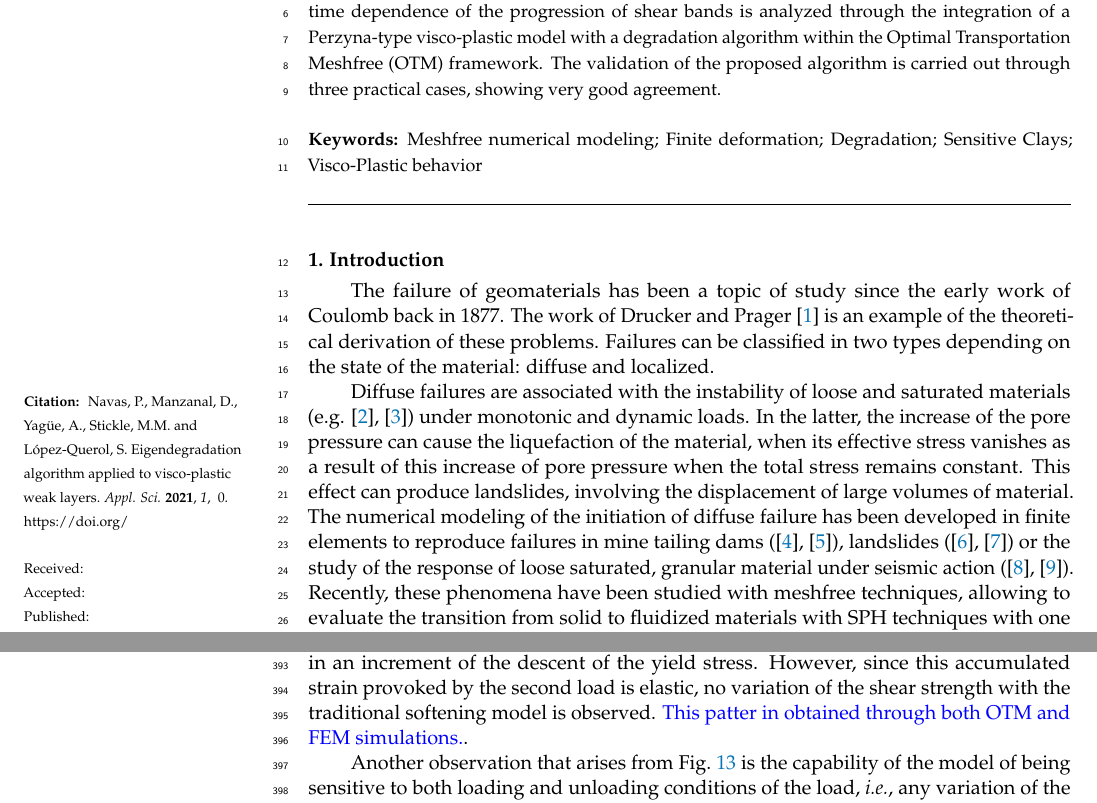
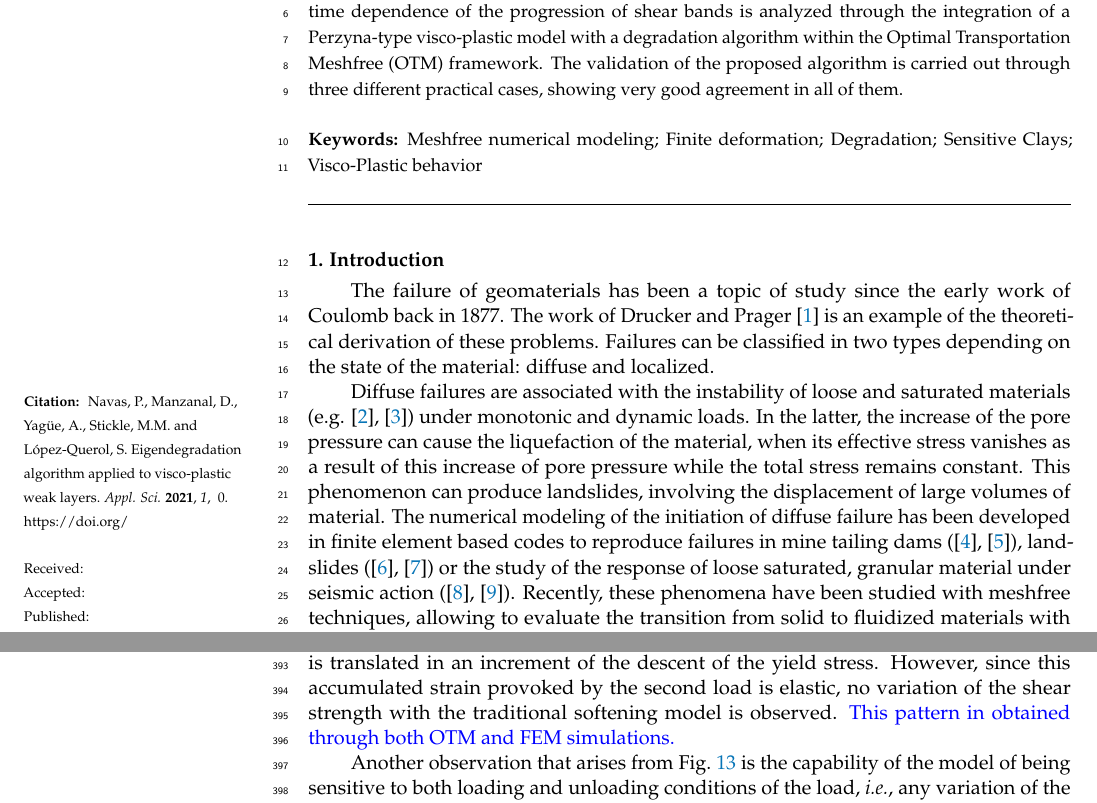
Before and after one commit to penavasal/Eigendegradation, a LaTeX paper (eigendegradation.tex): two parts of pages 1 and 16 of 23, joined at a grey line, cut so that both start at the same text. Compiled offline with pdfLaTeX.

Commit message:
Rev1_SLQ

```diff
--- a/eigendegradation.tex
+++ b/eigendegradation.tex
@@ -137,7 +137,7 @@ $^{2}$ \quad Department of Civil, Environmental and Geomatic Engineering, Univer
 %\conference{} % An extended version of a conference paper
 
 % Abstract (Do not insert blank lines, i.e. \\)
-\abstract{In geotechnical engineering, very often the soil behavior varies with time. This is of particular interest in many cases such as embankments in soft clays, shear band progression in slopes or where the speed of the application of the load affects the bearing capacity of the material. In this paper, the extension of non-local failures, algorithms such as eigenerosion and eigensoftening, in order to evaluate the failure of weak layers, are presented.  In particular, the time dependence of the progression of shear bands is analyzed through the integration of a Perzyna-type visco-plastic model with a degradation algorithm within the Optimal Transportation Meshfree (OTM) framework. The validation of the proposed algorithm is carried out through three practical cases, showing very good agreement.
+\abstract{In geotechnical engineering, very often the soil behavior varies with time. This is of particular interest in many cases such as embankments in soft clays, shear band progression in slopes or where the speed of the application of the load affects the bearing capacity of the material. In this paper, the extension of non-local failures, algorithms such as eigenerosion and eigensoftening, in order to evaluate the failure of weak layers, are presented.  In particular, the time dependence of the progression of shear bands is analyzed through the integration of a Perzyna-type visco-plastic model with a degradation algorithm within the Optimal Transportation Meshfree (OTM) framework. The validation of the proposed algorithm is carried out through three different practical cases, showing very good agreement in all of them.
 }
 
 % Keywords
@@ -179,7 +179,7 @@ $^{2}$ \quad Department of Civil, Environmental and Geomatic Engineering, Univer
 \section{Introduction}
 The failure of geomaterials has been a topic of study since the early work of Coulomb back in 1877. The work of Drucker and Prager \cite{Drucker-Prager} is an example of the theoretical derivation of these problems. Failures can be classified in two types depending on the state of the material: diffuse and localized.
 
-Diffuse failures are associated with the instability of loose and saturated materials (e.g. \cite{DarveLaouafa2000}, \cite{Pastor2009b}) under monotonic and dynamic loads. In the latter, the increase of the pore pressure can cause the liquefaction of the material, when its effective stress vanishes as a result of this increase of pore pressure when the total stress remains constant. This effect can produce landslides, involving the displacement of large volumes of material. The numerical modeling of the initiation of diffuse failure has been developed in finite elements to reproduce failures in mine tailing dams (\cite{Ledesma2021}, \cite{Ledesma2022}), landslides (\cite{Laouafa2002}, \cite{FernandezMerodo2004}) or the study of the response of loose saturated, granular material under seismic action (\cite{LopezQuerolB2006}, \cite{Manzanal2021}). Recently, these phenomena have been studied with meshfree techniques, allowing to evaluate the transition from solid to fluidized materials with SPH techniques with one (e.g. \cite{Pastor2009b}, \cite{Manzanal2016}, \cite{Dutto2017}, \cite{Longo2019}, \cite{Lin2019}, \cite{ZHANG20201107}) and two phases (\cite{Pastor2017}; \cite{Pastor2021}), Material Point Method, MPM, (e.g. \cite{Zaba2011,Yerro:2015,Yerro:2016,CUOMO2021}) or Discrete Element Methods, DEM, for the liquefaction on granular materials (e.g. \cite{Feng2021}, \cite{SIZKOW2021}).
+Diffuse failures are associated with the instability of loose and saturated materials (e.g. \cite{DarveLaouafa2000}, \cite{Pastor2009b}) under monotonic and dynamic loads. In the latter, the increase of the pore pressure can cause the liquefaction of the material, when its effective stress vanishes as a result of this increase of pore pressure while the total stress remains constant. This phenomenon can produce landslides, involving the displacement of large volumes of material. The numerical modeling of the initiation of diffuse failure has been developed in finite element based codes to reproduce failures in mine tailing dams (\cite{Ledesma2021}, \cite{Ledesma2022}), landslides (\cite{Laouafa2002}, \cite{FernandezMerodo2004}) or the study of the response of loose saturated, granular material under seismic action (\cite{LopezQuerolB2006}, \cite{Manzanal2021}). Recently, these phenomena have been studied with meshfree techniques, allowing to evaluate the transition from solid to fluidized materials with SPH techniques with one (e.g. \cite{Pastor2009b}, \cite{Manzanal2016}, \cite{Dutto2017}, \cite{Longo2019}, \cite{Lin2019}, \cite{ZHANG20201107}) and two phases (\cite{Pastor2017}; \cite{Pastor2021}), Material Point Method, MPM, (e.g. \cite{Zaba2011,Yerro:2015,Yerro:2016,CUOMO2021}) or Discrete Element Methods, DEM, for the liquefaction on granular materials (e.g. \cite{Feng2021}, \cite{SIZKOW2021}).
 
 In contrast, localized failures are associated with the concentration of strains in a narrow zone and a limited region, which produces a discontinuity in the deformation as well as in the strain rate. This failure is related to a weak discontinuity, also known as a weak layer. The progress of the failure of overconsolidated clays that present a softening behavior has been extensively studied. It consists of the reduction of the shear strength from the peak to the residual value. Early work by Rice \cite{Rice1973} provided the theoretical basis for understanding the physics and mathematics of the problem. The formation and propagation of shear bands have been studied through theoretical and lab-scale models (e.g. \cite{Desrues_1984}, \cite{Sulem1995}). Numerically, the localization of shear deformations associated with softening behaviors, which is related to negative slopes in the loading-displacement curve, traditionally depends on the mesh discretization (e.g.\cite{Wang:1997}. The employment of visco-plastic models has allowed the regularization of the problem (e.g. \cite{GutierreDeBort}).
 
@@ -675,7 +675,7 @@ $$
 
 \noindent where $\alpha$ varies for each of both loads. The bigger load is the one that provokes the triggering of the plastic mechanism. It can be considered as an abnormal scenario that may lead to catastrophic consequences in the short or in the long time. Their parameters are $A_1=11$ kPa and $\omega_1=0.1\pi$ rad/s. This load is applied only in the first 20 seconds of simulation. The secondary load is of a lower magnitude. It could be considered as a usual load that the soil suffers permanently and is not capable to provoke the breakage of the slope by itself. The amplitude of this load is half of the first one, $A_2=5.5$ kPa and the frequency is much higher, $\omega_2=3\pi$ rad/s. This load is maintained through the 80 s. of the simulation.
 
-Following, in Fig.~\ref{fig_VC3}, the evolution of both shear strength and the equivalent plastic strain are depicted along the time for both Eigendegradation and softening models. \textcolor{blue}{Both OTM and FEM are carried out. The latter is made through the commercial software Abaqus}. On the left, the shear strength is plotted. The first part of the figure is leaded by the first load: the material reaches the yield stress close to 10 s. and start to decrease the strength till 15 s. Both materials, until this point, behave similarly. Observing the right figure, we can see how both models obtain plastic strain until 15 s. as well. Obviously, the amount of shear strain is different since one law is logarithmic (eigendegradation) and the other one is linear. After this point, the eigendegradation model accumulates shear strain (elastic in this case) that makes the shear strength to decrease. This elastic shear strain comes from the second law (the one with small amplitude). We know that is elastic strain since, in the right figure, no accumulated plastic strain is obtained from 15 s. to 50 s. From this point on, the equivalent plastic strain increases drastically. It is translated in an increment of the descent of the yield stress. However, since this accumulated strain provoked by the second load is elastic, no variation of the shear strength with the traditional softening model is observed. \textcolor{blue}{This patter in obtained through both OTM and FEM simulations.}.
+Following, in Fig.~\ref{fig_VC3}, the evolution of both shear strength and the equivalent plastic strain are depicted along the time for both Eigendegradation and softening models. \textcolor{blue}{Both OTM and FEM are carried out. The latter is made through the commercial software Abaqus}. On the left, the shear strength is plotted. The first part of the figure is leaded by the first load: the material reaches the yield stress close to 10 s. and start to decrease the strength till 15 s. Both materials, until this point, behave similarly. Observing the right figure, we can see how both models obtain plastic strain until 15 s. as well. Obviously, the amount of shear strain is different since one law is logarithmic (eigendegradation) and the other one is linear. After this point, the eigendegradation model accumulates shear strain (elastic in this case) that makes the shear strength to decrease. This elastic shear strain comes from the second law (the one with small amplitude). We know that is elastic strain since, in the right figure, no accumulated plastic strain is obtained from 15 s. to 50 s. From this point on, the equivalent plastic strain increases drastically. It is translated in an increment of the descent of the yield stress. However, since this accumulated strain provoked by the second load is elastic, no variation of the shear strength with the traditional softening model is observed. \textcolor{blue}{This pattern in obtained through both OTM and FEM simulations.}
 
 %%%
 \begin{figure}
```
